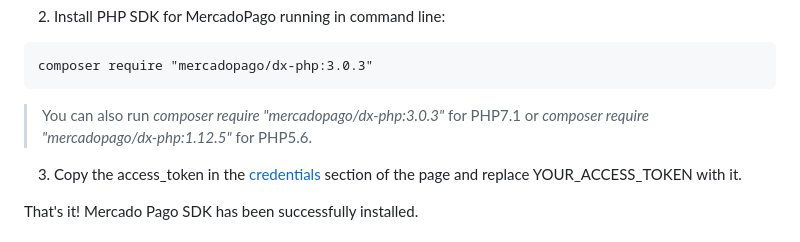
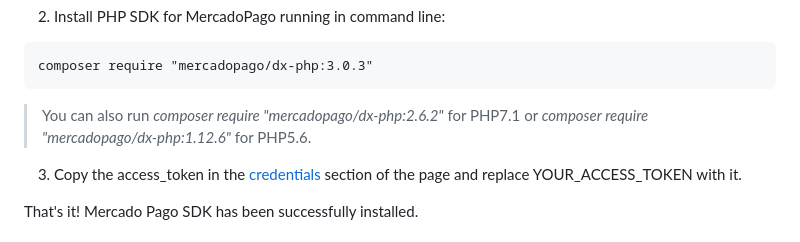
Before and after one commit to mercadopago/sdk-php, a Markdown page: README.md, the part around the change. GitHub-like rendering.

Commit message:
add new release 3.0.3

````diff
--- a/README.md
+++ b/README.md
@@ -24,7 +24,7 @@ First time using Mercado Pago? Create your [Mercado Pago account](https://www.me
 composer require "mercadopago/dx-php:3.0.3"
 ```
 
-> You can also run _composer require "mercadopago/dx-php:3.0.3"_ for PHP7.1 or _composer require "mercadopago/dx-php:1.12.5"_ for PHP5.6.
+> You can also run _composer require "mercadopago/dx-php:2.6.2"_ for PHP7.1 or _composer require "mercadopago/dx-php:1.12.6"_ for PHP5.6.
 
 3. Copy the access_token in the [credentials](https://www.mercadopago.com/developers/en/docs/your-integrations/credentials) section of the page and replace YOUR_ACCESS_TOKEN with it.
 
````
